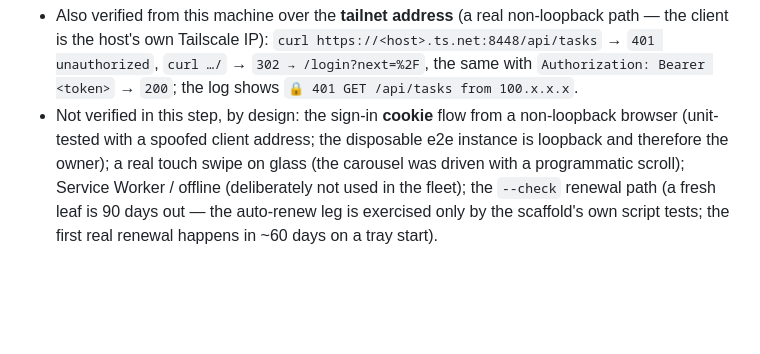
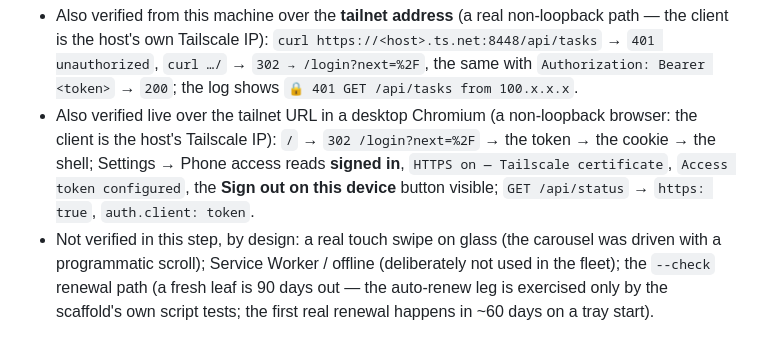
Before and after one commit to ferraroroberto/task-os, a Markdown page: docs/validation/story-07-phone.md, the part around the change. Rendered like a GitHub page; blank space fills up the shorter version.

Commit message:
docs: record the live tailnet cookie sign-in check in story 07

```diff
--- a/docs/validation/story-07-phone.md
+++ b/docs/validation/story-07-phone.md
@@ -44,4 +44,5 @@
   5. Toggle dark; force-quit and relaunch the installed app → still dark, still signed in (no login prompt — the 90-day cookie).
   6. Android (if at hand): Chrome → **Install app** from the page menu → the same walk.
 - Also verified from this machine over the **tailnet address** (a real non-loopback path — the client is the host's own Tailscale IP): `curl https://<host>.ts.net:8448/api/tasks` → `401 unauthorized`, `curl …/` → `302 → /login?next=%2F`, the same with `Authorization: Bearer <token>` → `200`; the log shows `🔒 401 GET /api/tasks from 100.x.x.x`.
-- Not verified in this step, by design: the sign-in **cookie** flow from a non-loopback browser (unit-tested with a spoofed client address; the disposable e2e instance is loopback and therefore the owner); a real touch swipe on glass (the carousel was driven with a programmatic scroll); Service Worker / offline (deliberately not used in the fleet); the `--check` renewal path (a fresh leaf is 90 days out — the auto-renew leg is exercised only by the scaffold's own script tests; the first real renewal happens in ~60 days on a tray start).
+- Also verified live over the tailnet URL in a desktop Chromium (a non-loopback browser: the client is the host's Tailscale IP): `/` → `302 /login?next=%2F` → the token → the cookie → the shell; Settings → Phone access reads **signed in**, `HTTPS on — Tailscale certificate`, `Access token configured`, the **Sign out on this device** button visible; `GET /api/status` → `https: true`, `auth.client: token`.
+- Not verified in this step, by design: a real touch swipe on glass (the carousel was driven with a programmatic scroll); Service Worker / offline (deliberately not used in the fleet); the `--check` renewal path (a fresh leaf is 90 days out — the auto-renew leg is exercised only by the scaffold's own script tests; the first real renewal happens in ~60 days on a tray start).
```
